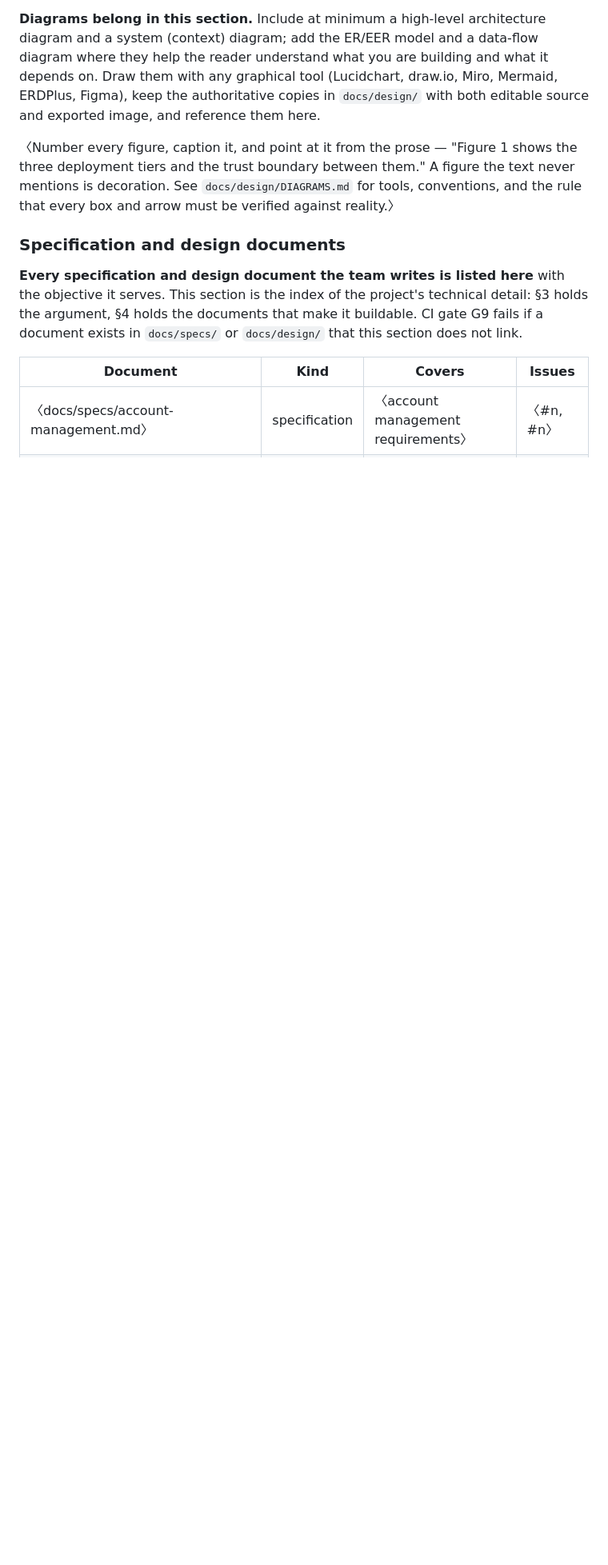
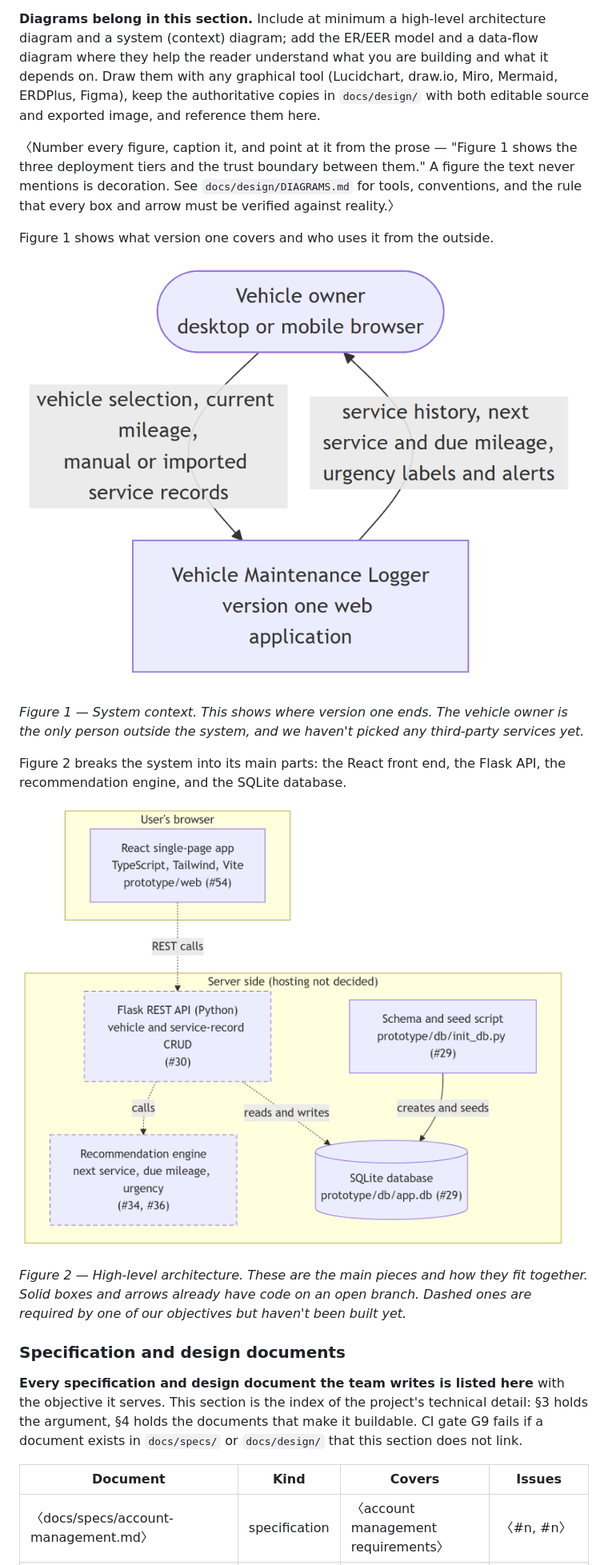
Before and after one commit to TylerWard741/CPSC490-G09-SigmaSquad, a Markdown page: proposal/proposal.md, the part around one of its changes. Shown at 80% size. Rendered like a GitHub page; pictures changed too: docs/design/diagrams/architecture.png (added), docs/design/diagrams/system-context.png (added); blank space fills up the shorter version.

Commit message:
docs: add system context and architecture diagrams (#51)

```diff
--- a/proposal/proposal.md
+++ b/proposal/proposal.md
@@ -160,6 +160,23 @@ figure the text never mentions is decoration. See `docs/design/DIAGRAMS.md`
 for tools, conventions, and the rule that every box and arrow must be
 verified against reality.〉
 
+Figure 1 shows what version one covers and who uses it from the outside.
+
+![System context diagram](../docs/design/diagrams/system-context.png)
+
+*Figure 1 — System context. This shows where version one ends. The vehicle
+owner is the only person outside the system, and we haven't picked any
+third-party services yet.*
+
+Figure 2 breaks the system into its main parts: the React front end, the Flask
+API, the recommendation engine, and the SQLite database.
+
+![High-level architecture diagram](../docs/design/diagrams/architecture.png)
+
+*Figure 2 — High-level architecture. These are the main pieces and how they
+fit together. Solid boxes and arrows already have code on an open branch.
+Dashed ones are required by one of our objectives but haven't been built yet.*
+
 ### Specification and design documents
 
 **Every specification and design document the team writes is listed here**
```
Also changed, not shown: other parts of proposal/proposal.md (+1 -1 lines), docs/design/architecture.md (added, +55 -0 lines), 2 other files.
